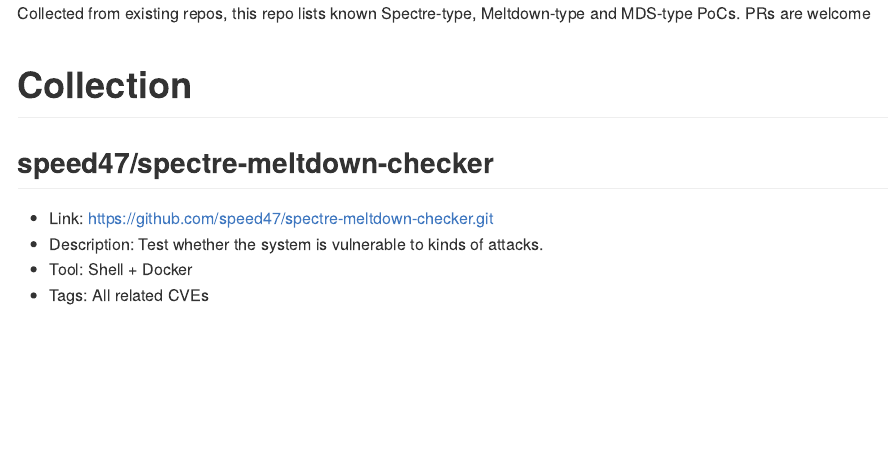
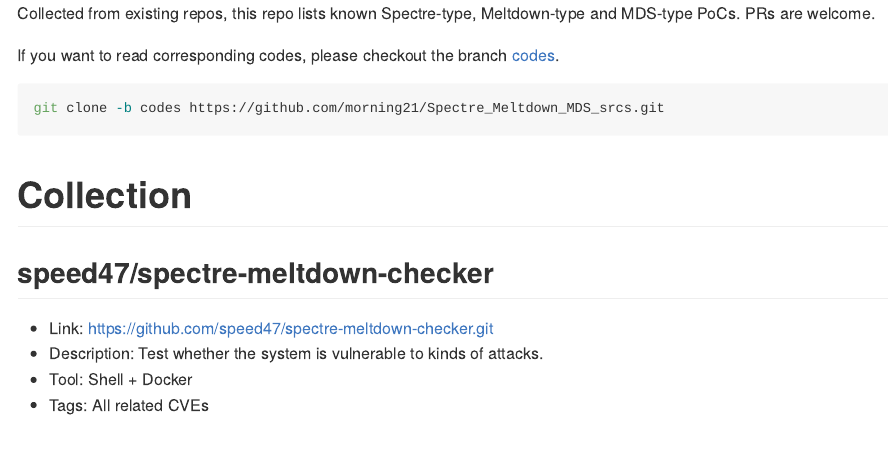
Before and after one commit to morning21/Spectre_Meltdown_MDS_srcs, an R Markdown document (README.rmd): the page in a window 1100 px wide, from its top. The pictures show the output file README.md that the author committed with the source, drawn offline in the style of GitHub.

Commit message:
notes for branch code

````diff
--- a/README.rmd
+++ b/README.rmd
@@ -5,7 +5,13 @@
     variant: markdown_github
 ---
 Collected from existing repos, this repo lists known Spectre-type, Meltdown-type and MDS-type PoCs.
-PRs are welcome
+PRs are welcome.
+
+If you want to read corresponding codes, please checkout the branch [codes](https://github.com/morning21/Spectre_Meltdown_MDS_srcs/tree/codes).
+
+```Bash
+git clone -b codes https://github.com/morning21/Spectre_Meltdown_MDS_srcs.git
+```
 
 # Collection
 ## speed47/spectre-meltdown-checker
````
Also changed, not shown: README.md.
